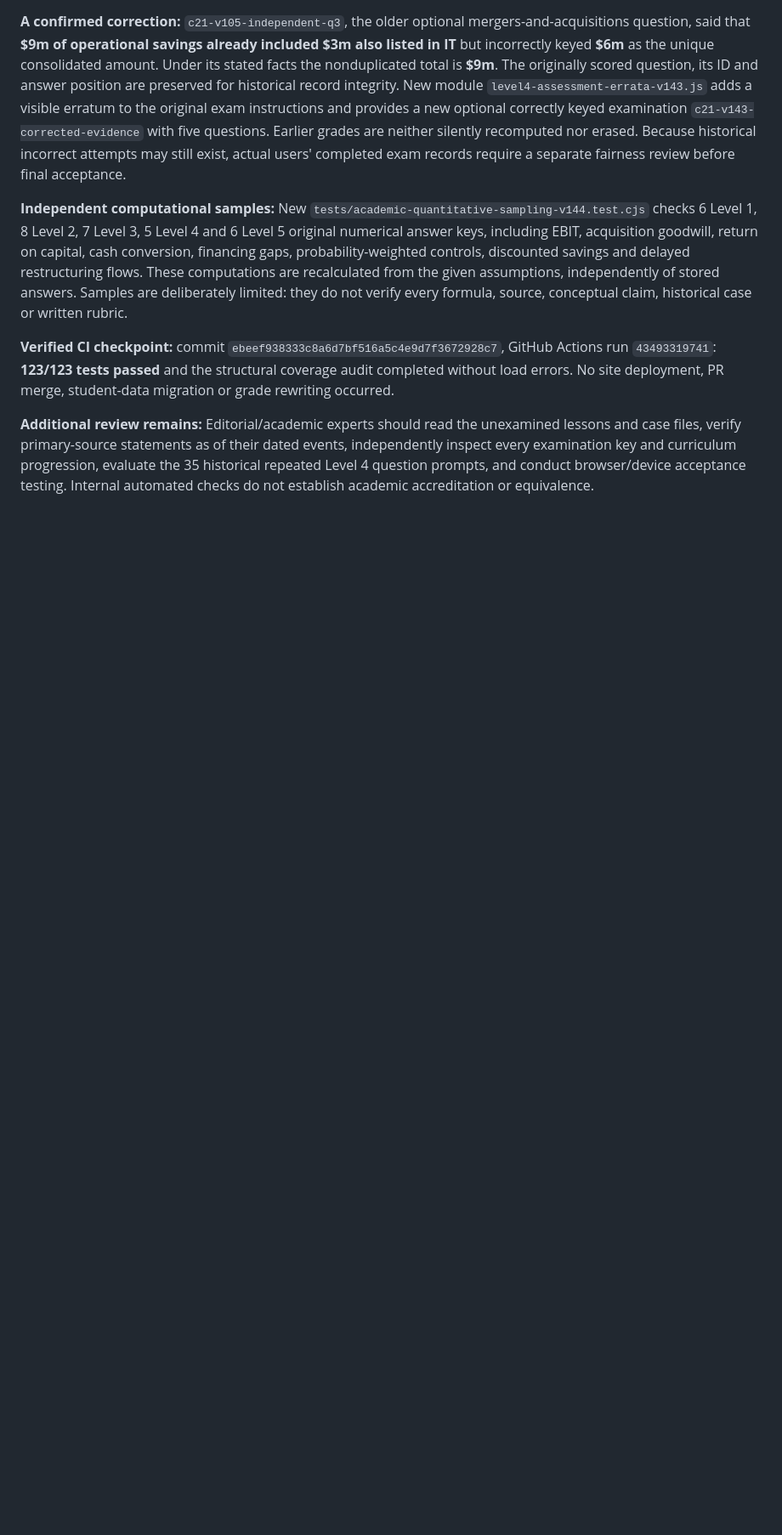
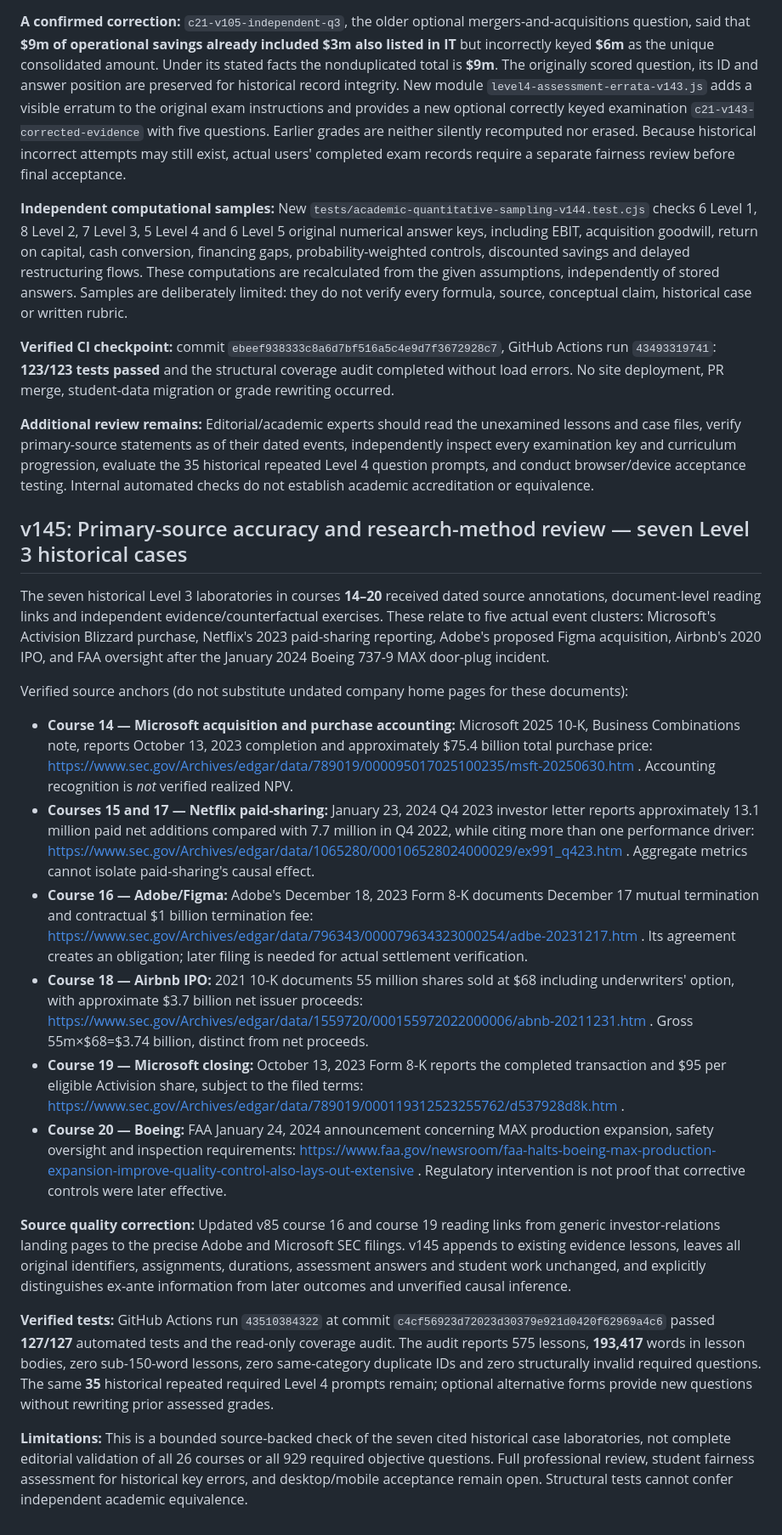
Before and after one commit to gcfd8hy5mb-ai/business-academy, a Markdown page: docs/FIVE_LEVEL_COURSEWORK_AUDIT_2026-11-13.md, the part around the change. Shown at 85% size. GitHub-like rendering; blank space fills up the shorter version.

Commit message:
Record verified seven-case primary-source review and latest passing tests

```diff
--- a/docs/FIVE_LEVEL_COURSEWORK_AUDIT_2026-11-13.md
+++ b/docs/FIVE_LEVEL_COURSEWORK_AUDIT_2026-11-13.md
@@ -72,3 +72,21 @@ The GitHub workflow at commit `b6b9868f6ecbc45e1ac33377c3b932a37234fdb3` passed
 **Verified CI checkpoint:** commit `ebeef938333c8a6d7bf516a5c4e9d7f3672928c7`, GitHub Actions run `43493319741`: **123/123 tests passed** and the structural coverage audit completed without load errors. No site deployment, PR merge, student-data migration or grade rewriting occurred.
 
 **Additional review remains:** Editorial/academic experts should read the unexamined lessons and case files, verify primary-source statements as of their dated events, independently inspect every examination key and curriculum progression, evaluate the 35 historical repeated Level 4 question prompts, and conduct browser/device acceptance testing. Internal automated checks do not establish academic accreditation or equivalence.
+
+## v145: Primary-source accuracy and research-method review — seven Level 3 historical cases
+
+The seven historical Level 3 laboratories in courses **14–20** received dated source annotations, document-level reading links and independent evidence/counterfactual exercises. These relate to five actual event clusters: Microsoft's Activision Blizzard purchase, Netflix's 2023 paid-sharing reporting, Adobe's proposed Figma acquisition, Airbnb's 2020 IPO, and FAA oversight after the January 2024 Boeing 737-9 MAX door-plug incident.
+
+Verified source anchors (do not substitute undated company home pages for these documents):
+- **Course 14 — Microsoft acquisition and purchase accounting:** Microsoft 2025 10-K, Business Combinations note, reports October 13, 2023 completion and approximately $75.4 billion total purchase price: https://www.sec.gov/Archives/edgar/data/789019/000095017025100235/msft-20250630.htm . Accounting recognition is *not* verified realized NPV.
+- **Courses 15 and 17 — Netflix paid-sharing:** January 23, 2024 Q4 2023 investor letter reports approximately 13.1 million paid net additions compared with 7.7 million in Q4 2022, while citing more than one performance driver: https://www.sec.gov/Archives/edgar/data/1065280/000106528024000029/ex991_q423.htm . Aggregate metrics cannot isolate paid-sharing's causal effect.
+- **Course 16 — Adobe/Figma:** Adobe's December 18, 2023 Form 8-K documents December 17 mutual termination and contractual $1 billion termination fee: https://www.sec.gov/Archives/edgar/data/796343/000079634323000254/adbe-20231217.htm . Its agreement creates an obligation; later filing is needed for actual settlement verification.
+- **Course 18 — Airbnb IPO:** 2021 10-K documents 55 million shares sold at $68 including underwriters' option, with approximate $3.7 billion net issuer proceeds: https://www.sec.gov/Archives/edgar/data/1559720/000155972022000006/abnb-20211231.htm . Gross 55m×$68=$3.74 billion, distinct from net proceeds.
+- **Course 19 — Microsoft closing:** October 13, 2023 Form 8-K reports the completed transaction and $95 per eligible Activision share, subject to the filed terms: https://www.sec.gov/Archives/edgar/data/789019/000119312523255762/d537928d8k.htm .
+- **Course 20 — Boeing:** FAA January 24, 2024 announcement concerning MAX production expansion, safety oversight and inspection requirements: https://www.faa.gov/newsroom/faa-halts-boeing-max-production-expansion-improve-quality-control-also-lays-out-extensive . Regulatory intervention is not proof that corrective controls were later effective.
+
+**Source quality correction:** Updated v85 course 16 and course 19 reading links from generic investor-relations landing pages to the precise Adobe and Microsoft SEC filings. v145 appends to existing evidence lessons, leaves all original identifiers, assignments, durations, assessment answers and student work unchanged, and explicitly distinguishes ex-ante information from later outcomes and unverified causal inference.
+
+**Verified tests:** GitHub Actions run `43510384322` at commit `c4cf56923d72023d30379e921d0420f62969a4c6` passed **127/127** automated tests and the read-only coverage audit. The audit reports 575 lessons, **193,417** words in lesson bodies, zero sub-150-word lessons, zero same-category duplicate IDs and zero structurally invalid required questions. The same **35** historical repeated required Level 4 prompts remain; optional alternative forms provide new questions without rewriting prior assessed grades.
+
+**Limitations:** This is a bounded source-backed check of the seven cited historical case laboratories, not complete editorial validation of all 26 courses or all 929 required objective questions. Full professional review, student fairness assessment for historical key errors, and desktop/mobile acceptance remain open. Structural tests cannot confer independent academic equivalence.
```
